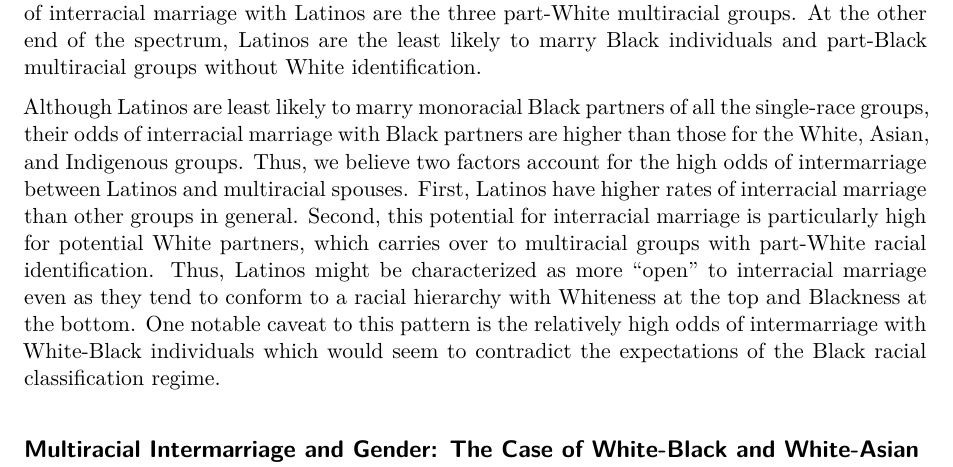
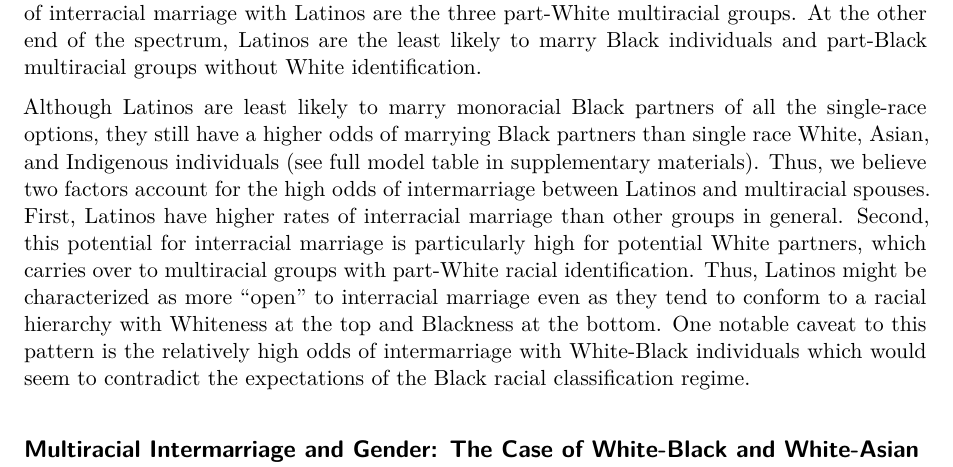
Before and after one commit to AaronGullickson/multiracial_intermar, a Quarto document (paper/main_manuscript.qmd): part of page 14 of 21, cut so that both start at the same text. Rendered offline with R 4.5, knitr and Pandoc in place of Quarto, then LaTeX, with nearby package versions; drawn as R Markdown's standard PDF in place of the format the file asks for; some code elsewhere in the file could not run offline.

Commit message:
Ajudst akward sentence

```diff
--- a/paper/main_manuscript.qmd
+++ b/paper/main_manuscript.qmd
@@ -453,7 +453,7 @@ coef_short_sym |>
 
 The highest odds of interracial marriage for Latinos is with White partners. The odds here are 36.6% as high as those for Latino endogamy. This odds ratio is the largest of any of the racial exogamy terms we estimate in the models. The next three groups with the highest likelihood of interracial marriage with Latinos are the three part-White multiracial groups. At the other end of the spectrum, Latinos are the least likely to marry Black individuals and part-Black multiracial groups without White identification.
 
-Although Latinos are least likely to marry monoracial Black partners of all the single-race groups, their odds of interracial marriage with Black partners are higher than those for the White, Asian, and Indigenous groups. Thus, we believe two factors account for the high odds of intermarriage between Latinos and multiracial spouses. First, Latinos have higher rates of interracial marriage than other groups in general. Second, this potential for interracial marriage is particularly high for potential White partners, which carries over to multiracial groups with part-White racial identification. Thus, Latinos might be characterized as more “open” to interracial marriage even as they tend to conform to a racial hierarchy with Whiteness at the top and Blackness at the bottom. One notable caveat to this pattern is the relatively high odds of intermarriage with White-Black individuals which would seem to contradict the expectations of the Black racial classification regime.
+Although Latinos are least likely to marry monoracial Black partners of all the single-race options, they still have a higher odds of marrying Black partners than single race White, Asian, and Indigenous individuals (see full model table in supplementary materials). Thus, we believe two factors account for the high odds of intermarriage between Latinos and multiracial spouses. First, Latinos have higher rates of interracial marriage than other groups in general. Second, this potential for interracial marriage is particularly high for potential White partners, which carries over to multiracial groups with part-White racial identification. Thus, Latinos might be characterized as more “open” to interracial marriage even as they tend to conform to a racial hierarchy with Whiteness at the top and Blackness at the bottom. One notable caveat to this pattern is the relatively high odds of intermarriage with White-Black individuals which would seem to contradict the expectations of the Black racial classification regime.
 
 
 ## Multiracial Intermarriage and Gender: The Case of White-Black and White-Asian Partner Choices
```
